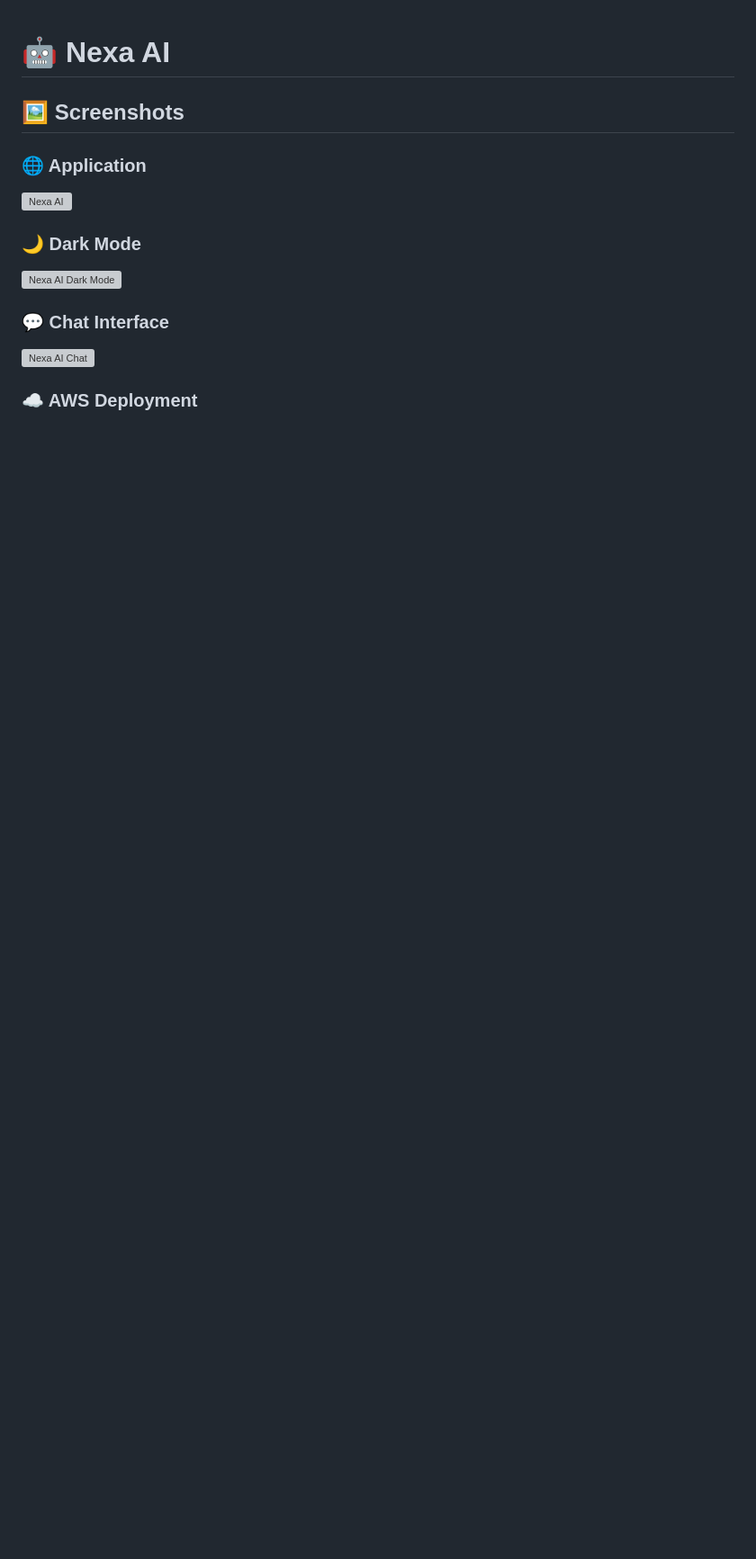
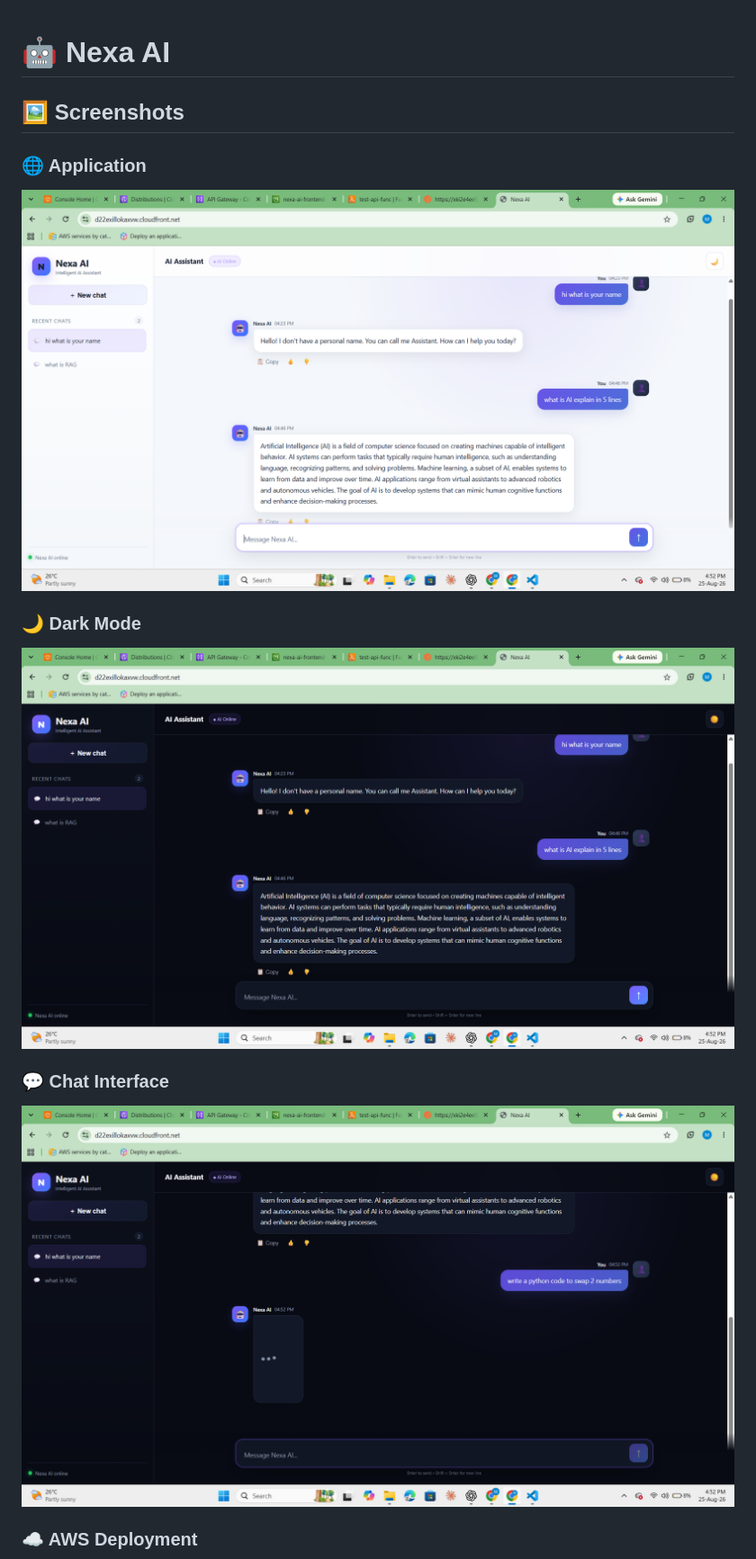
Before and after one commit to musaddiq-vd/langgraph, a Markdown page: Nexa AI/README.md, the part around one of its changes. Shown at 90% size. Rendered like a GitHub page; blank space fills up the shorter version; grey boxes are pictures that could not be loaded.

```diff
--- a/Nexa AI/README.md
+++ b/Nexa AI/README.md
@@ -3,12 +3,12 @@
 ## 🖼️ Screenshots
 
 ### 🌐 Application
-![Nexa AI](./assets/1nexa-ai-architecture.png)
+![Nexa AI](./assets/1nexa-ai-architecture.png.png)
 
 ### 🌙 Dark Mode
-![Nexa AI Dark Mode](./assets/2nexa-ai-architecture.png)
+![Nexa AI Dark Mode](./assets/2nexa-ai-architecture.png.png)
 
 ### 💬 Chat Interface
-![Nexa AI Chat](./assets/3nexa-ai-architecture.png)
+![Nexa AI Chat](./assets/3nexa-ai-architecture.png.png)
 
 ### ☁️ AWS Deployment
```
Also changed, not shown: other parts of Nexa AI/README.md (+1 -1 lines).
